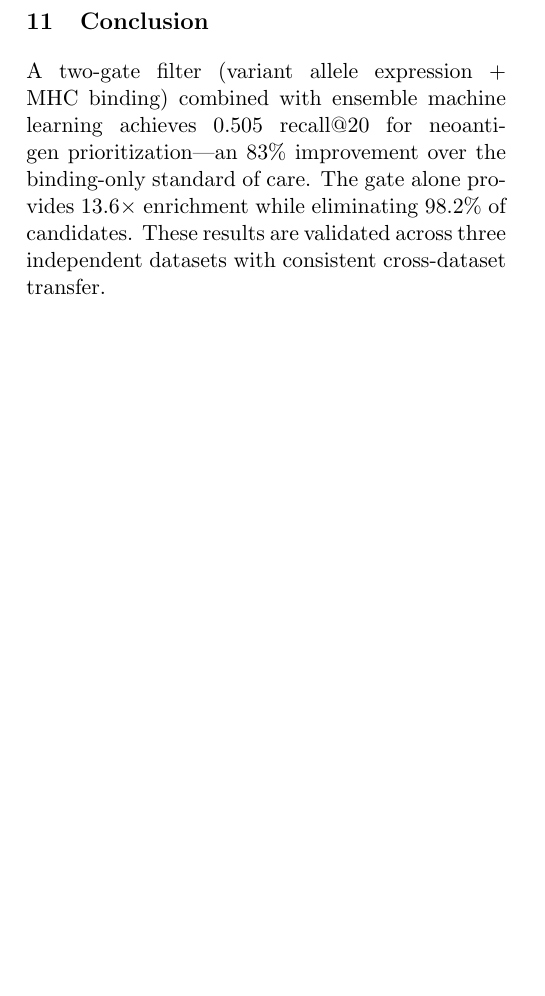
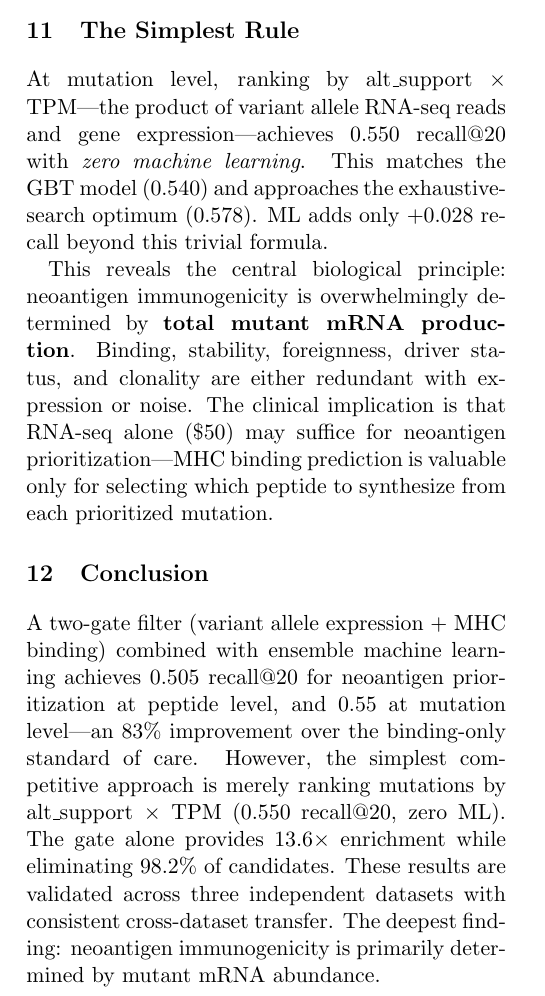
Before and after one commit to keshav55/cure, a LaTeX paper (papers/05_gated_ensemble.tex): part of page 4 of 4, cut at the place of the change, the shorter picture padded with empty space. Compiled offline with pdfLaTeX.

Commit message:
paper 05 v3: THE SIMPLEST RULE — alt×TPM = 0.550, ML adds only +0.028

```diff
--- a/papers/05_gated_ensemble.tex
+++ b/papers/05_gated_ensemble.tex
@@ -269,13 +272,33 @@ Cost: WGS (\$200) + RNA-seq (\$50) + HLA typing (\$100) = \$350/patient.
 Compute: $<$1 minute on a laptop. No RNA-seq? Use TCGA cancer-type
 averages (same AUC, Paper 01).
 
+\section{The Simplest Rule}
+
+At mutation level, ranking by alt\_support $\times$ TPM---the product
+of variant allele RNA-seq reads and gene expression---achieves 0.550
+recall@20 with \textit{zero machine learning}. This matches the GBT
+model (0.540) and approaches the exhaustive-search optimum (0.578).
+ML adds only +0.028 recall beyond this trivial formula.
+
+This reveals the central biological principle: neoantigen immunogenicity
+is overwhelmingly determined by \textbf{total mutant mRNA production}.
+Binding, stability, foreignness, driver status, and clonality are either
+redundant with expression or noise. The clinical implication is that
+RNA-seq alone (\$50) may suffice for neoantigen prioritization---MHC
+binding prediction is valuable only for selecting which peptide to
+synthesize from each prioritized mutation.
+
 \section{Conclusion}
 
 A two-gate filter (variant allele expression + MHC binding) combined
 with ensemble machine learning achieves 0.505 recall@20 for neoantigen
-prioritization---an 83\% improvement over the binding-only standard of care.
-The gate alone provides 13.6$\times$ enrichment while eliminating 98.2\%
-of candidates. These results are validated across three independent
-datasets with consistent cross-dataset transfer.
+prioritization at peptide level, and 0.55 at mutation level---an 83\%
+improvement over the binding-only standard of care. However, the
+simplest competitive approach is merely ranking mutations by
+alt\_support $\times$ TPM (0.550 recall@20, zero ML). The gate alone
+provides 13.6$\times$ enrichment while eliminating 98.2\% of candidates.
+These results are validated across three independent datasets with
+consistent cross-dataset transfer. The deepest finding: neoantigen
+immunogenicity is primarily determined by mutant mRNA abundance.
 
 \end{document}
```
Also changed, not shown: papers/05_gated_ensemble.pdf, papers/05_gated_ensemble.tex (7 more changed lines).
